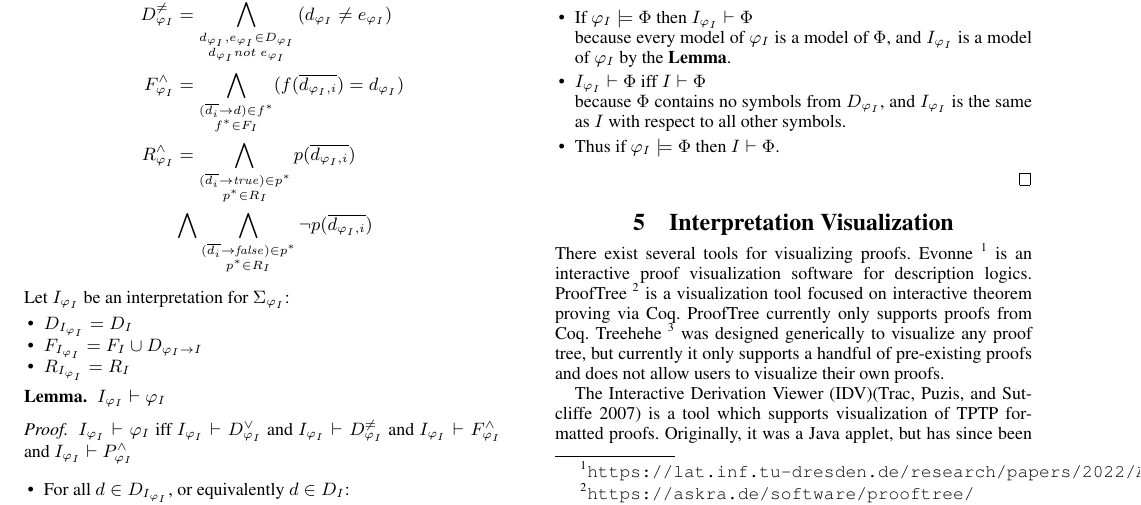
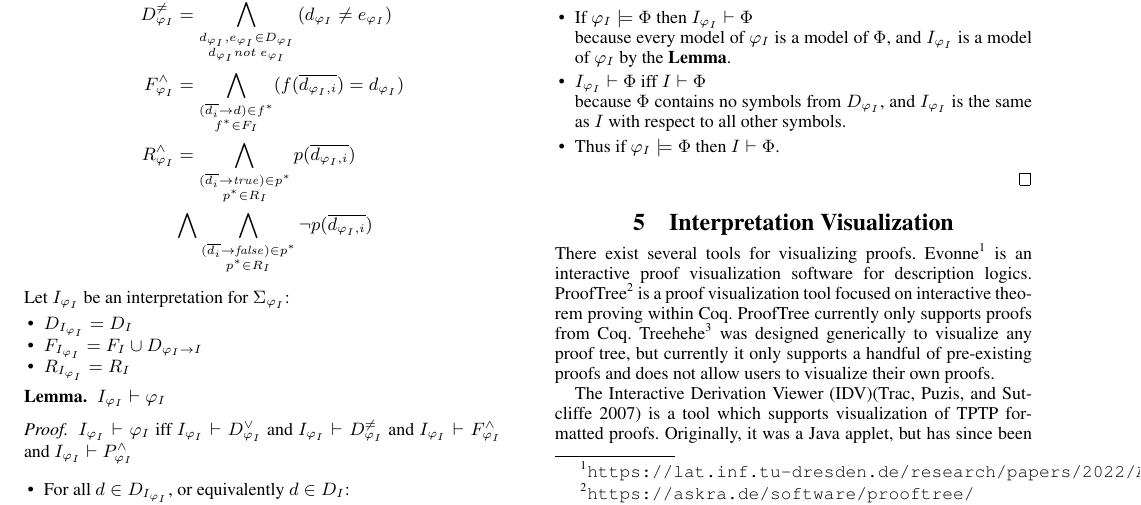
Before and after one commit to GeoffsPapers/ModelVerificationFLAIRS, a LaTeX paper (ModelVerification.tex): part of page 5 of 8, cut so that both start at the same text. Compiled offline with pdfLaTeX.

Commit message:
Wrote a bit about the existing visualization software

```diff
--- a/ModelVerification.tex
+++ b/ModelVerification.tex
@@ -829,10 +829,10 @@ If $\varphi_I \models \Phi$ then $I \vdash \Phi$.
 
 %Proof visualization is well-established, with several tools available, e.g.,
 There exist several tools for visualizing proofs.
-Evonne \footnote{\smalltt{https://lat.inf.tu-dresden.de/research/papers/2022/ALBABODAKOME-IJCAR22.pdf}}
+Evonne\footnote{\smalltt{https://lat.inf.tu-dresden.de/research/papers/2022/ALBABODAKOME-IJCAR22.pdf}}
 is an interactive proof visualization software for description logics.
-ProofTree \footnote{\smalltt{https://askra.de/software/prooftree/}} is a visualization tool focused on interactive theorem proving via Coq. ProofTree currently only supports proofs from Coq.
-Treehehe \footnote{\smalltt{https://chelsea.lol/Resources/COMP5209\_BattellC\_report.pdf}} was designed generically to visualize
+ProofTree\footnote{\smalltt{https://askra.de/software/prooftree/}} is a proof visualization tool focused on interactive theorem proving within Coq. ProofTree currently only supports proofs from Coq.
+Treehehe\footnote{\smalltt{https://chelsea.lol/Resources/COMP5209\_BattellC\_report.pdf}} was designed generically to visualize
 any proof tree, but currently it only supports a handful of pre-existing proofs and does not allow users to visualize their own proofs.
 
 %Anything from Dedukti?,
```
